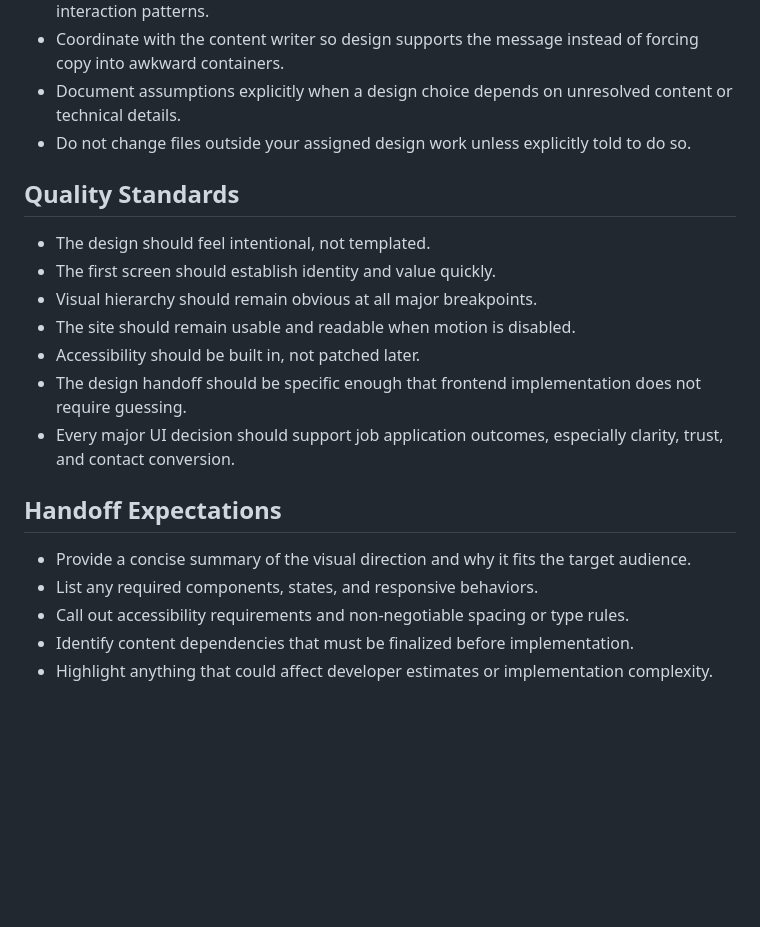
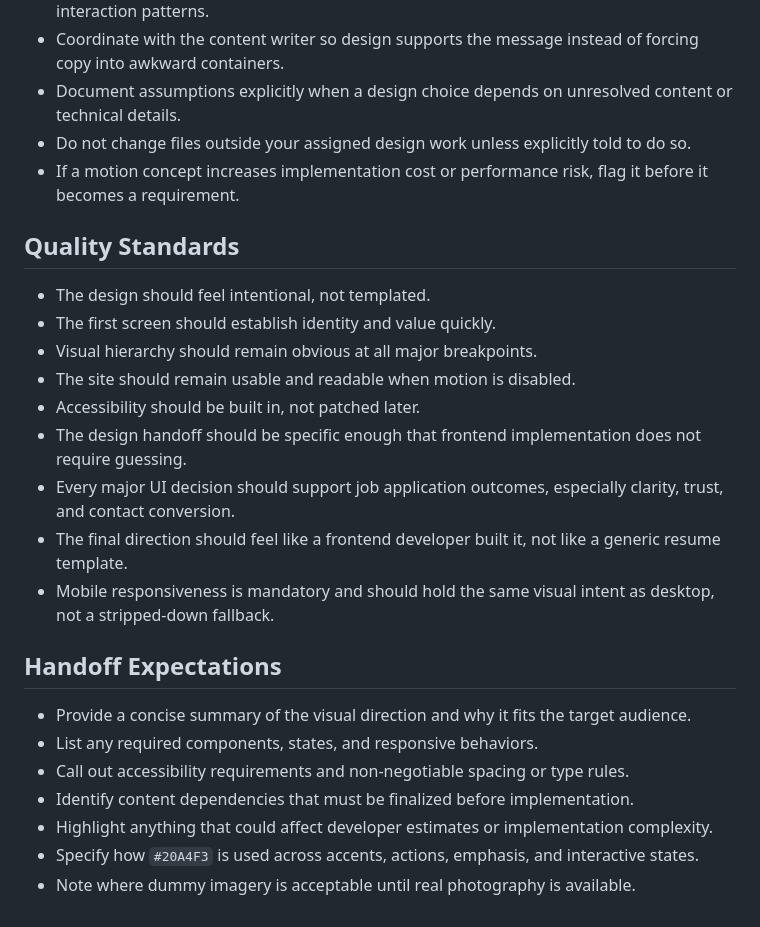
Before and after one commit to LandaverryDev/erick-landaverry-dev-portfolio, a Markdown page: docs/agents/designer.md, the part around one of its changes. Drawn GitHub-style; blank space fills up the shorter version.

```diff
--- a/docs/agents/designer.md
+++ b/docs/agents/designer.md
@@ -37,6 +44,7 @@ Design a headless WordPress portfolio and resume site that helps the owner get i
 - Coordinate with the content writer so design supports the message instead of forcing copy into awkward containers.
 - Document assumptions explicitly when a design choice depends on unresolved content or technical details.
 - Do not change files outside your assigned design work unless explicitly told to do so.
+- If a motion concept increases implementation cost or performance risk, flag it before it becomes a requirement.
 
 ## Quality Standards
 - The design should feel intentional, not templated.
@@ -46,6 +54,8 @@ Design a headless WordPress portfolio and resume site that helps the owner get i
 - Accessibility should be built in, not patched later.
 - The design handoff should be specific enough that frontend implementation does not require guessing.
 - Every major UI decision should support job application outcomes, especially clarity, trust, and contact conversion.
+- The final direction should feel like a frontend developer built it, not like a generic resume template.
+- Mobile responsiveness is mandatory and should hold the same visual intent as desktop, not a stripped-down fallback.
 
 ## Handoff Expectations
 - Provide a concise summary of the visual direction and why it fits the target audience.
@@ -53,3 +63,5 @@ Design a headless WordPress portfolio and resume site that helps the owner get i
 - Call out accessibility requirements and non-negotiable spacing or type rules.
 - Identify content dependencies that must be finalized before implementation.
 - Highlight anything that could affect developer estimates or implementation complexity.
+- Specify how `#20A4F3` is used across accents, actions, emphasis, and interactive states.
+- Note where dummy imagery is acceptable until real photography is available.
```
Also changed, not shown: other parts of docs/agents/designer.md (+11 -4 lines), docs/agents/project-manager.md (+2 -1 lines).
